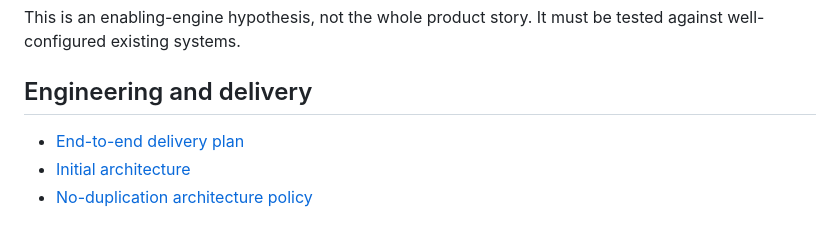
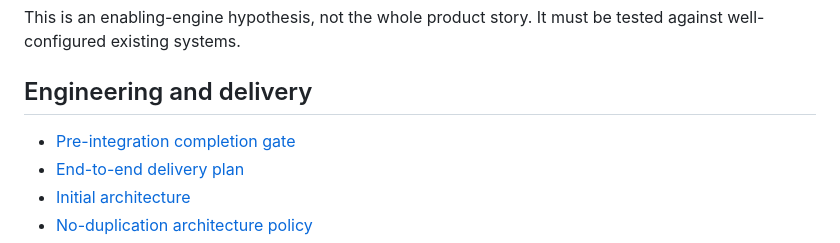
Before and after one commit to Swapnild007/chanakya, a Markdown page: README.md, the part around the change. Rendered like a GitHub page.

Commit message:
Link mandatory pre-integration completion gate

```diff
--- a/README.md
+++ b/README.md
@@ -31,6 +31,7 @@ This is an enabling-engine hypothesis, not the whole product story. It must be t
 
 ## Engineering and delivery
 
+- [Pre-integration completion gate](docs/PRE_INTEGRATION_COMPLETION_GATE.md)
 - [End-to-end delivery plan](docs/DELIVERY_PLAN.md)
 - [Initial architecture](docs/ARCHITECTURE.md)
 - [No-duplication architecture policy](docs/NO_DUPLICATION_POLICY.md)
```
